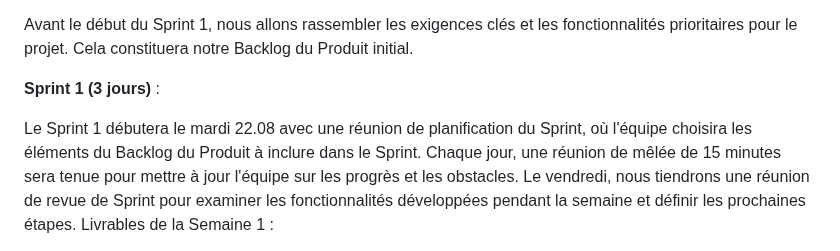
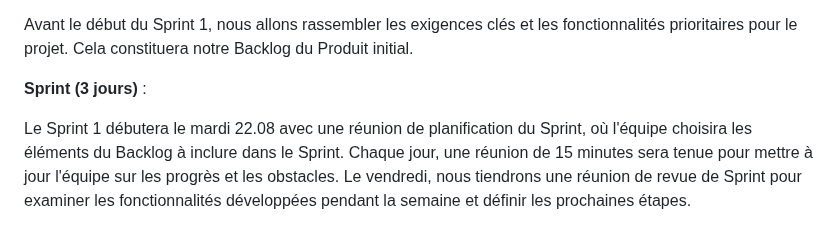
Before and after one commit to cgerro/CocoPass, a Markdown page: Rapport.md, the part around one of its changes. Drawn GitHub-style.

```diff
--- a/Rapport.md
+++ b/Rapport.md
@@ -73,10 +73,9 @@ Scrum Master : Florian Conti sera le Scrum Master. Il veillera à ce que l'équi
 
 Avant le début du Sprint 1, nous allons rassembler les exigences clés et les fonctionnalités prioritaires pour le projet. Cela constituera notre Backlog du Produit initial.
 
-**Sprint 1 (3 jours)** :
+**Sprint (3 jours)** :
 
-Le Sprint 1 débutera le mardi 22.08 avec une réunion de planification du Sprint, où l'équipe choisira les éléments du Backlog du Produit à inclure dans le Sprint.
-Chaque jour, une réunion de mêlée de 15 minutes sera tenue pour mettre à jour l'équipe sur les progrès et les obstacles.
+Le Sprint 1 débutera le mardi 22.08 avec une réunion de planification du Sprint, où l'équipe choisira les éléments du Backlog à inclure dans le Sprint.
+Chaque jour, une réunion de 15 minutes sera tenue pour mettre à jour l'équipe sur les progrès et les obstacles.
 Le vendredi, nous tiendrons une réunion de revue de Sprint pour examiner les fonctionnalités développées pendant la semaine et définir les prochaines étapes.
-Livrables de la Semaine 1 :
 
```
Also changed, not shown: other parts of Rapport.md (+1 -12 lines).
